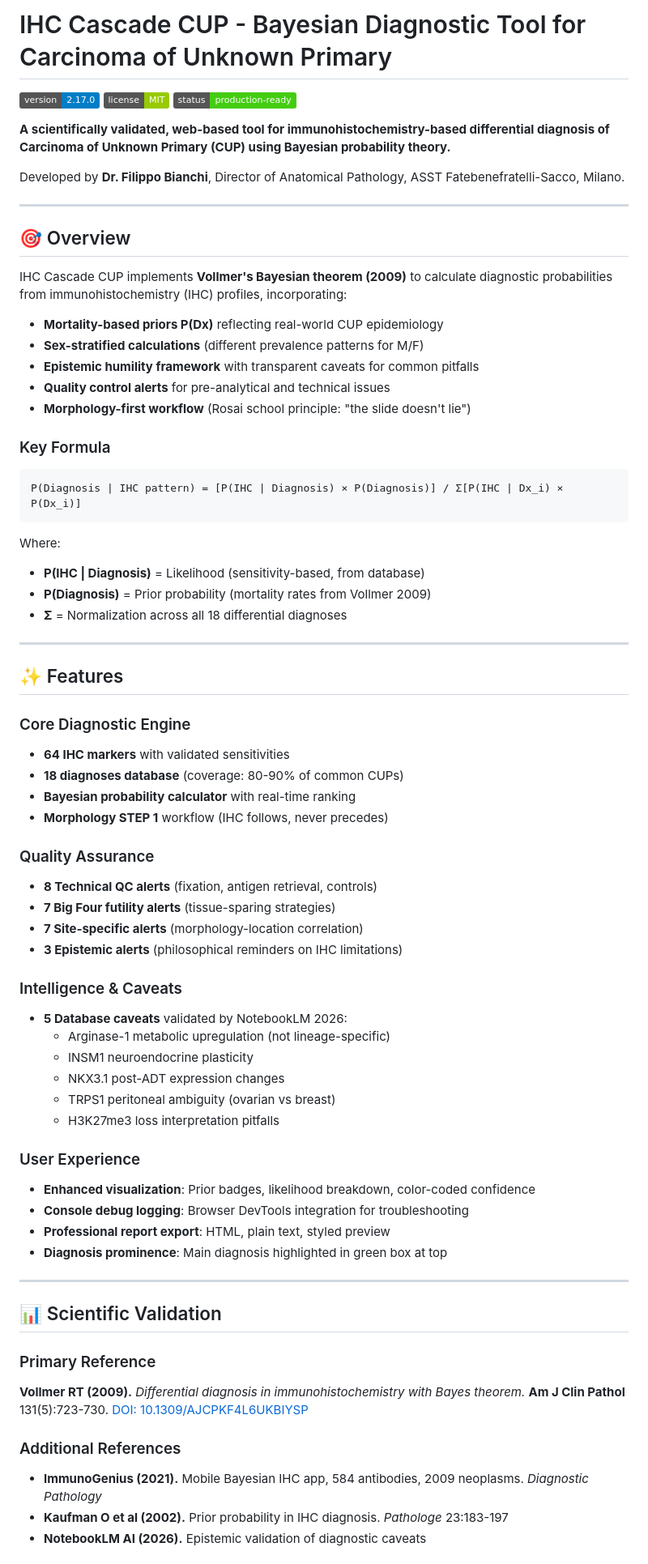
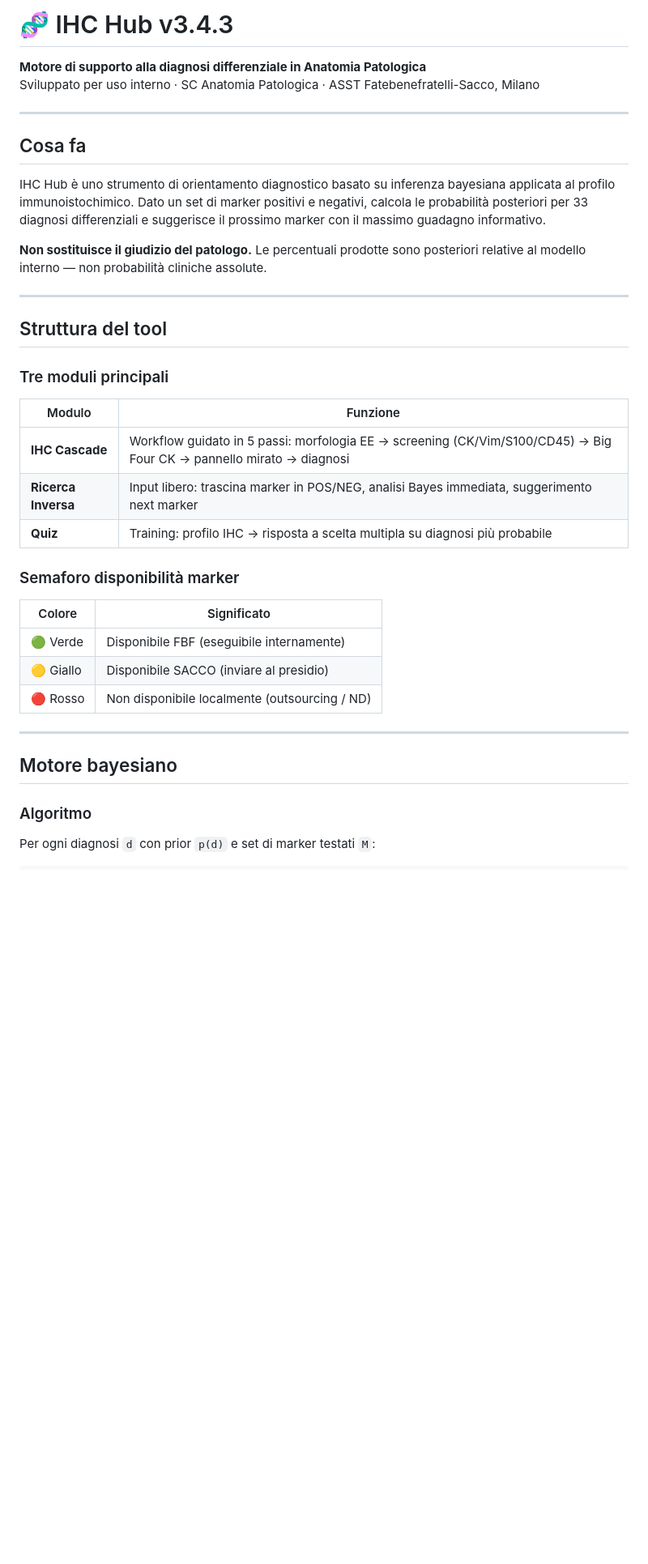
Before and after one commit to Infingardo/IHC, a Markdown page: README.md, the part around one of its changes. Shown at 81% size. Rendered like a GitHub page; badges without logos; blank space fills up the shorter version.

````diff
--- a/README.md
+++ b/README.md
@@ -1,75 +1,41 @@
-# IHC Cascade CUP - Bayesian Diagnostic Tool for Carcinoma of Unknown Primary
+# 🧬 IHC Hub v3.4.3
 
-[![Version](https://img.shields.io/badge/version-2.17.0-blue.svg)](https://github.com/infingardo/ihc-cascade)
-[![License](https://img.shields.io/badge/license-MIT-green.svg)](LICENSE)
-[![Status](https://img.shields.io/badge/status-production--ready-success.svg)]()
-
-**A scientifically validated, web-based tool for immunohistochemistry-based differential diagnosis of Carcinoma of Unknown Primary (CUP) using Bayesian probability theory.**
-
-Developed by **Dr. Filippo Bianchi**, Director of Anatomical Pathology, ASST Fatebenefratelli-Sacco, Milano.
+**Motore di supporto alla diagnosi differenziale in Anatomia Patologica**
+Sviluppato per uso interno · SC Anatomia Patologica · ASST Fatebenefratelli-Sacco, Milano
 
 ---
 
-## 🎯 Overview
+## Cosa fa
 
-IHC Cascade CUP implements **Vollmer's Bayesian theorem (2009)** to calculate diagnostic probabilities from immunohistochemistry (IHC) profiles, incorporating:
+IHC Hub è uno strumento di orientamento diagnostico basato su inferenza bayesiana applicata al profilo immunoistochimico. Dato un set di marker positivi e negativi, calcola le probabilità posteriori per 33 diagnosi differenziali e suggerisce il prossimo marker con il massimo guadagno informativo.
 
-- **Mortality-based priors P(Dx)** reflecting real-world CUP epidemiology
-- **Sex-stratified calculations** (different prevalence patterns for M/F)
-- **Epistemic humility framework** with transparent caveats for common pitfalls
-- **Quality control alerts** for pre-analytical and technical issues
-- **Morphology-first workflow** (Rosai school principle: "the slide doesn't lie")
-
-### Key Formula
-
-```
-P(Diagnosis | IHC pattern) = [P(IHC | Diagnosis) × P(Diagnosis)] / Σ[P(IHC | Dx_i) × P(Dx_i)]
-```
-
-Where:
-- **P(IHC | Diagnosis)** = Likelihood (sensitivity-based, from database)
-- **P(Diagnosis)** = Prior probability (mortality rates from Vollmer 2009)
-- **Σ** = Normalization across all 18 differential diagnoses
+**Non sostituisce il giudizio del patologo.** Le percentuali prodotte sono posteriori relative al modello interno — non probabilità cliniche assolute.
 
 ---
 
-## ✨ Features
+## Struttura del tool
 
-### Core Diagnostic Engine
-- **64 IHC markers** with validated sensitivities
-- **18 diagnoses database** (coverage: 80-90% of common CUPs)
-- **Bayesian probability calculator** with real-time ranking
-- **Morphology STEP 1** workflow (IHC follows, never precedes)
+### Tre moduli principali
 
-### Quality Assurance
-- **8 Technical QC alerts** (fixation, antigen retrieval, controls)
-- **7 Big Four futility alerts** (tissue-sparing strategies)
-- **7 Site-specific alerts** (morphology-location correlation)
-- **3 Epistemic alerts** (philosophical reminders on IHC limitations)
+| Modulo | Funzione |
+|--------|----------|
+| **IHC Cascade** | Workflow guidato in 5 passi: morfologia EE → screening (CK/Vim/S100/CD45) → Big Four CK → pannello mirato → diagnosi |
+| **Ricerca Inversa** | Input libero: trascina marker in POS/NEG, analisi Bayes immediata, suggerimento next marker |
+| **Quiz** | Training: profilo IHC → risposta a scelta multipla su diagnosi più probabile |
 
-### Intelligence & Caveats
-- **5 Database caveats** validated by NotebookLM 2026:
-  - Arginase-1 metabolic upregulation (not lineage-specific)
-  - INSM1 neuroendocrine plasticity
-  - NKX3.1 post-ADT expression changes
-  - TRPS1 peritoneal ambiguity (ovarian vs breast)
-  - H3K27me3 loss interpretation pitfalls
+### Semaforo disponibilità marker
 
-### User Experience
-- **Enhanced visualization**: Prior badges, likelihood breakdown, color-coded confidence
-- **Console debug logging**: Browser DevTools integration for troubleshooting
-- **Professional report export**: HTML, plain text, styled preview
-- **Diagnosis prominence**: Main diagnosis highlighted in green box at top
+| Colore | Significato |
+|--------|-------------|
+| 🟢 Verde | Disponibile FBF (eseguibile internamente) |
+| 🟡 Giallo | Disponibile SACCO (inviare al presidio) |
+| 🔴 Rosso | Non disponibile localmente (outsourcing / ND) |
 
 ---
 
-## 📊 Scientific Validation
+## Motore bayesiano
 
-### Primary Reference
-**Vollmer RT (2009).** *Differential diagnosis in immunohistochemistry with Bayes theorem.* **Am J Clin Pathol** 131(5):723-730. [DOI: 10.1309/AJCPKF4L6UKBIYSP](https://doi.org/10.1309/AJCPKF4L6UKBIYSP)
+### Algoritmo
 
-### Additional References
-- **ImmunoGenius (2021).** Mobile Bayesian IHC app, 584 antibodies, 2009 neoplasms. *Diagnostic Pathology*
-- **Kaufman O et al (2002).** Prior probability in IHC diagnosis. *Pathologe* 23:183-197
-- **NotebookLM AI (2026).** Epistemic validation of diagnostic caveats
+Per ogni diagnosi `d` con prior `p(d)` e set di marker testati `M`:
 
````
Also changed, not shown: other parts of README.md (+91 -302 lines).
